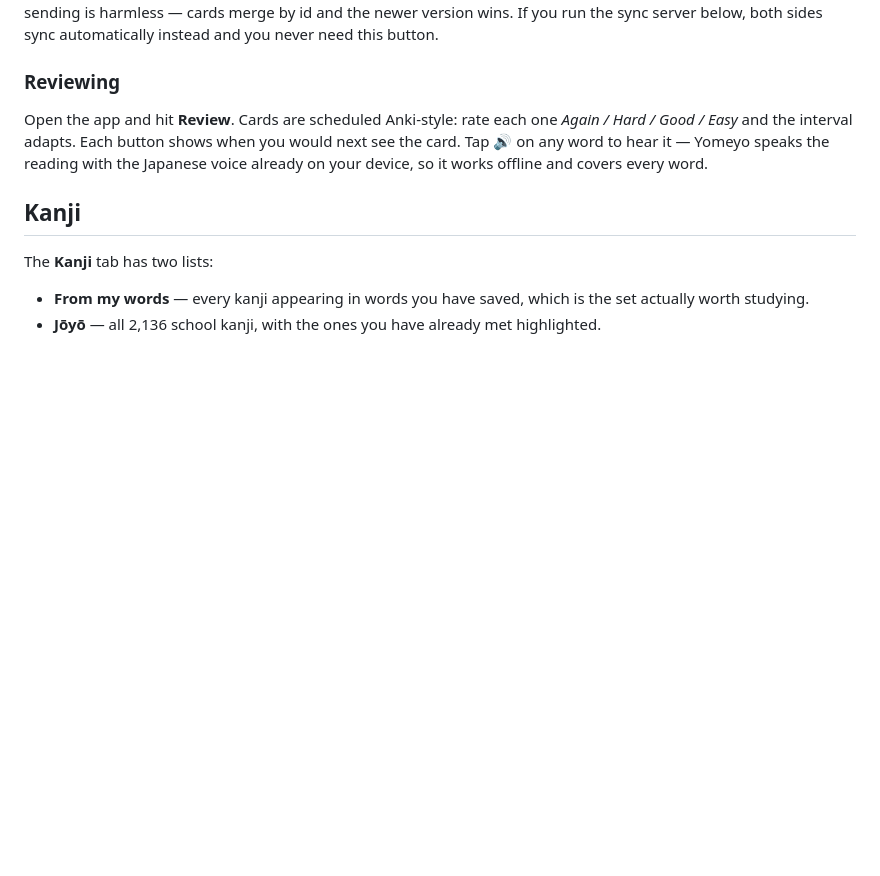
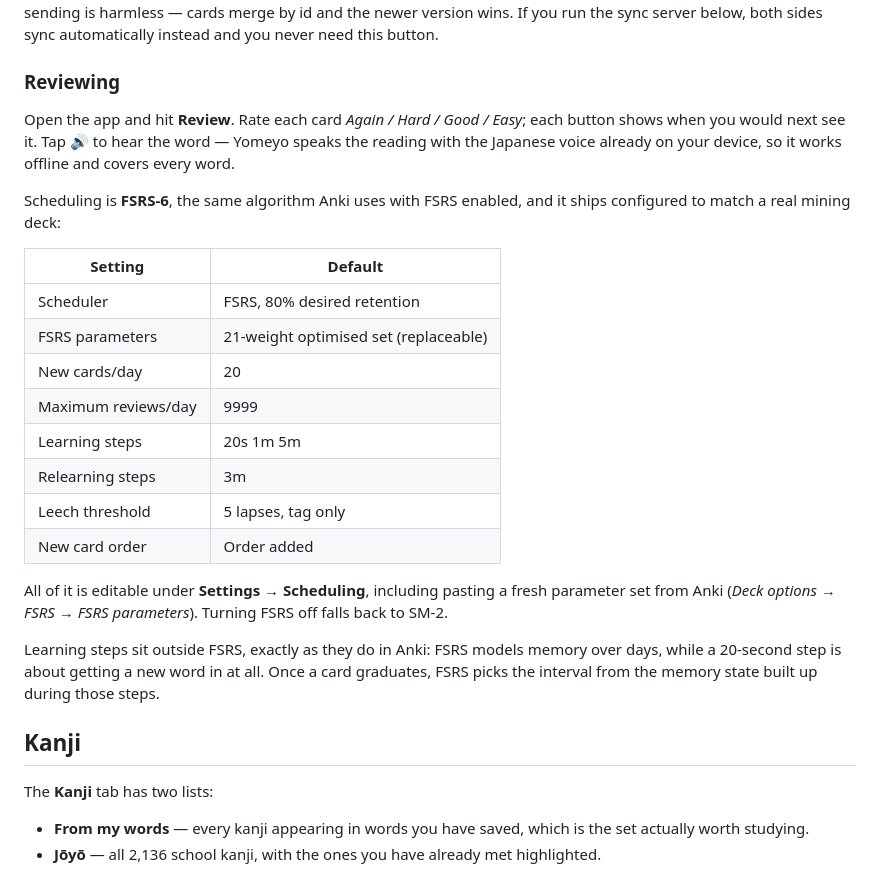
Before and after one commit to biosphobia/yomeyo, a Markdown page: README.md, the part around the change. Rendered like a GitHub page; blank space fills up the shorter version.

Commit message:
Document the FSRS scheduling defaults
Co-Authored-By: Claude Opus 5 <noreply@anthropic.com>
Claude-Session: https://claude.ai/code/session_01QkPn7JeX6ezheZyJzDAJbF

```diff
--- a/README.md
+++ b/README.md
@@ -79,11 +79,33 @@ automatically instead and you never need this button.
 
 ### Reviewing
 
-Open the app and hit **Review**. Cards are scheduled Anki-style: rate each
-one *Again / Hard / Good / Easy* and the interval adapts. Each button shows
-when you would next see the card. Tap 🔊 on any word to hear it — Yomeyo
-speaks the reading with the Japanese voice already on your device, so it
-works offline and covers every word.
+Open the app and hit **Review**. Rate each card *Again / Hard / Good / Easy*;
+each button shows when you would next see it. Tap 🔊 to hear the word — Yomeyo
+speaks the reading with the Japanese voice already on your device, so it works
+offline and covers every word.
+
+Scheduling is **FSRS-6**, the same algorithm Anki uses with FSRS enabled, and
+it ships configured to match a real mining deck:
+
+| Setting | Default |
+|---|---|
+| Scheduler | FSRS, 80% desired retention |
+| FSRS parameters | 21-weight optimised set (replaceable) |
+| New cards/day | 20 |
+| Maximum reviews/day | 9999 |
+| Learning steps | 20s 1m 5m |
+| Relearning steps | 3m |
+| Leech threshold | 5 lapses, tag only |
+| New card order | Order added |
+
+All of it is editable under **Settings → Scheduling**, including pasting a
+fresh parameter set from Anki (*Deck options → FSRS → FSRS parameters*).
+Turning FSRS off falls back to SM-2.
+
+Learning steps sit outside FSRS, exactly as they do in Anki: FSRS models
+memory over days, while a 20-second step is about getting a new word in at
+all. Once a card graduates, FSRS picks the interval from the memory state
+built up during those steps.
 
 ## Kanji
 
```
